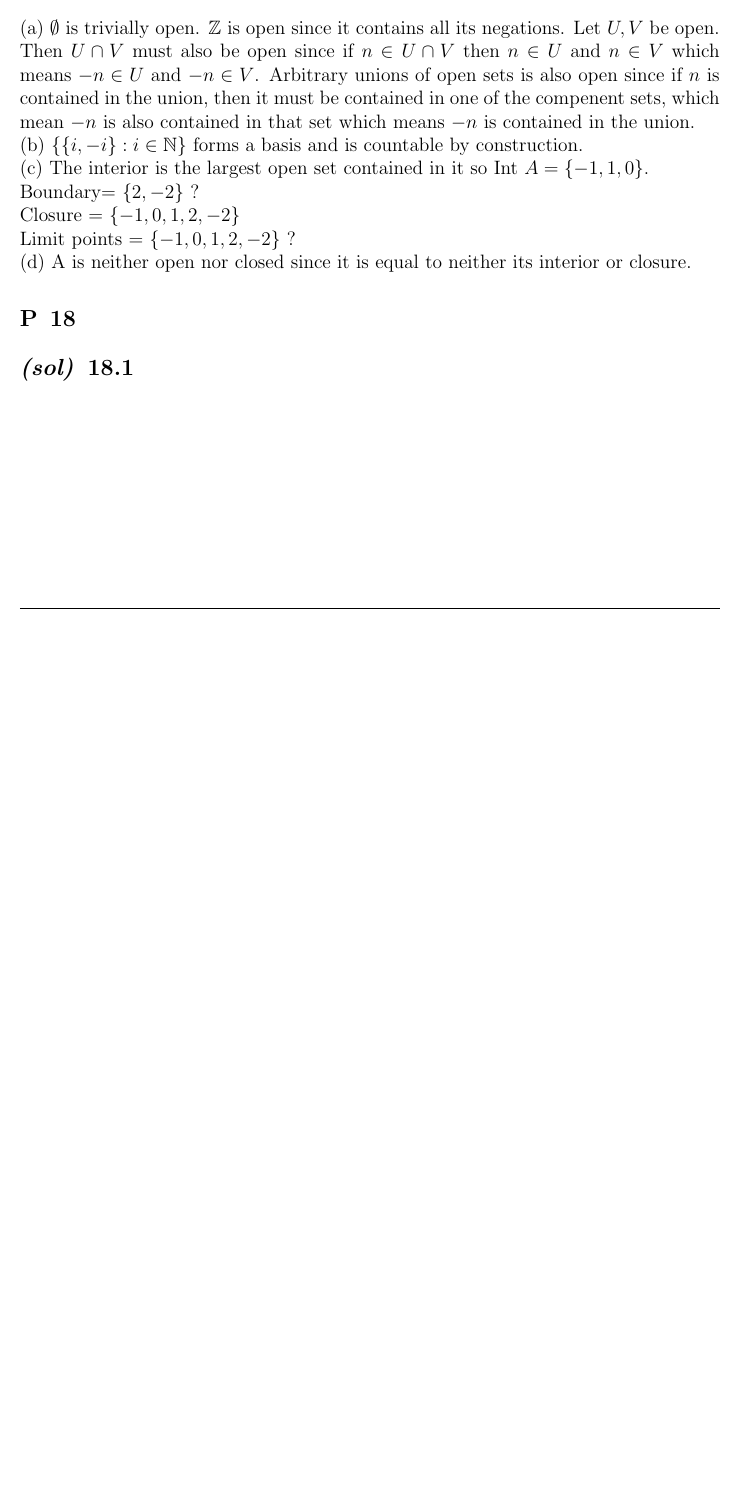
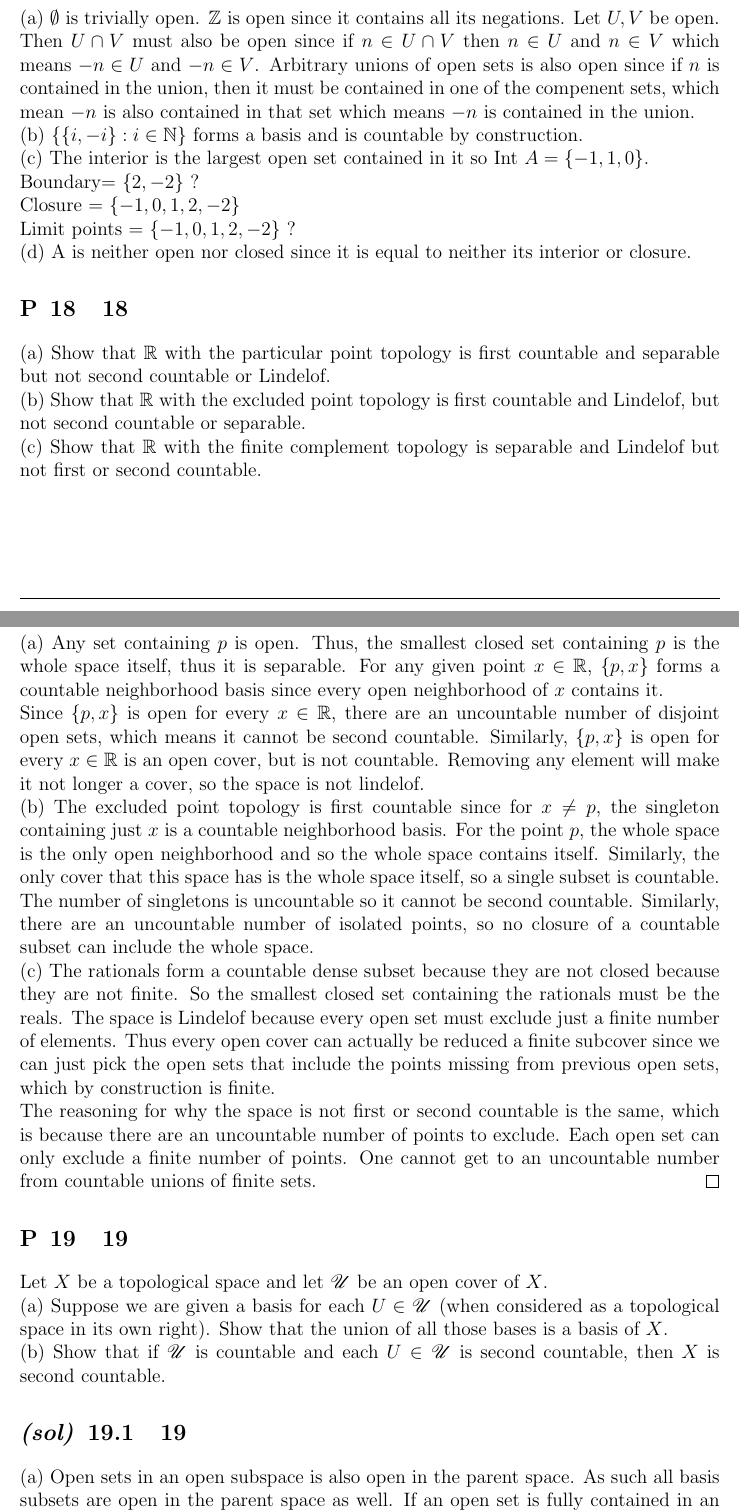
Before and after one commit to SoneyBoney/Introduction-to-Topological-Manifolds-problems, a LaTeX document (2/2.tex): part of page 9 of 9 before the commit and two parts of pages 9 and 10 of 12 after it, the two joined at a grey line, cut so that both start at the same text, the shorter picture padded with empty space. Compiled offline with pdfLaTeX.

Commit message:
update 2 again

```diff
--- a/2/2.tex
+++ b/2/2.tex
@@ -420,3 +420,47 @@
     (d) A is neither open nor closed since it is equal to neither its interior or closure.
 \end{s}
 
+\begin{p}{18}
+    (a) Show that $\mathbb{R}$ with the particular point topology is first countable
+    and separable but not second countable or Lindelof.\\
+    (b) Show that $\mathbb{R}$ with the excluded point topology is first countable and Lindelof,
+    but not second countable or separable.\\
+    (c) Show that $\mathbb{R}$ with the finite complement topology is separable and Lindelof
+    but not first or second countable.
+\end{p}
+\begin{s}{18}
+    (a) Any set containing $p$ is open. Thus, the smallest closed set containing $p$ is the whole space
+    itself, thus it is separable. For any given point $x\in \mathbb{R}$, $\{p,x\}$ forms a countable
+    neighborhood basis since every open neighborhood of $x$ contains it.\\
+    Since $\{p,x\}$ is open for every $x \in \mathbb{R}$, there are an uncountable number of
+    disjoint open sets, which means it cannot be second countable. Similarly, $\{p,x\}$ is open for every $x \in \mathbb{R}$
+    is an open cover, but is not countable. Removing any element will make it not longer a cover, so
+    the space is not lindelof.\\
+    (b) The excluded point topology is first countable since for $x \ne p$, the singleton containing
+    just $x$ is a countable neighborhood basis. For the point $p$, the whole space is the only
+    open neighborhood and so the whole space contains itself. Similarly, the only cover that
+    this space has is the whole space itself, so a single subset is countable.\\
+    The number of singletons is uncountable so it cannot be second countable. Similarly, there are
+    an uncountable number of isolated points, so no closure of a countable subset can include
+    the whole space.\\
+    (c) The rationals form a countable dense subset because they are not closed because they are not finite.
+    So the smallest closed set containing the rationals must be the reals. The space is Lindelof
+    because every open set must exclude just a finite number of elements. Thus every open cover
+    can actually be reduced a finite subcover since we can just pick the open sets that include
+    the points missing from previous open sets, which by construction is finite.\\
+    The reasoning for why the space is not first or second countable is the same, which is because
+    there are an uncountable number of points to exclude. Each open set can only exclude a finite
+    number of points. One cannot get to an uncountable number from countable unions of finite sets.
+    \qed
+\end{s}
+
+\begin{p}{19}
+    Let $X$ be a topological space and let $\mathscr{U}$ be an open cover of $X$.\\
+    (a) Suppose we are given a basis for each $U \in \mathscr{U}$ (when considered as a
+    topological space in its own right). Show that the union of all those bases is a basis of $X$.\\
+    (b) Show that if $\mathscr{U}$ is countable and each $U\in \mathscr{U}$ is second countable, then
+    $X$ is second countable.
+\end{p}
+\begin{s}{19}
+    (a) Open sets in an open subspace is also open in the parent space. As such all basis subsets
+    are open in the parent space as well. If an open set is fully contained in an element $U$ of
@@ -422,0 +473 @@
+\end{s}
```
Also changed, not shown: 2/2.pdf, 2/2.tex (48 more changed lines).
